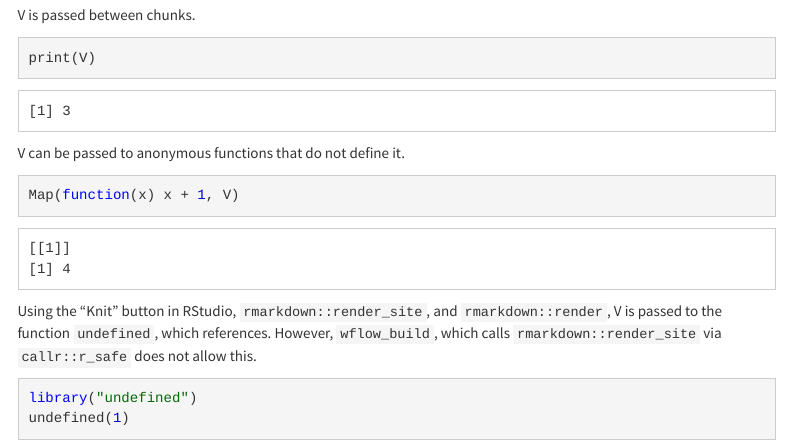
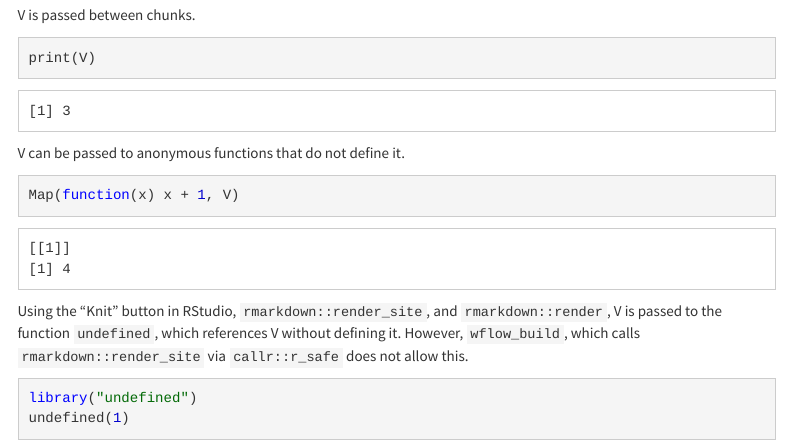
Before and after one commit to jdblischak/wflow-build-undefined-variable, an R Markdown document (analysis/undefined.Rmd): the page in a window 1100 px wide, from 340 px down. Rendered offline with R 4.5, knitr and Pandoc, with nearby package versions; some code elsewhere in the file could not run offline; menus at the side of the page are left out.

Commit message:
Add instructions.

````diff
--- a/analysis/undefined.Rmd
+++ b/analysis/undefined.Rmd
@@ -43,9 +43,9 @@ Map(function(x) x + 1, V)
 ```
 
 Using the "Knit" button in RStudio, `rmarkdown::render_site`, and
-`rmarkdown::render`, V is passed to the function `undefined`, which references.
-However, `wflow_build`, which calls `rmarkdown::render_site` via `callr::r_safe`
-does not allow this.
+`rmarkdown::render`, V is passed to the function `undefined`, which references V
+without defining it. However, `wflow_build`, which calls
+`rmarkdown::render_site` via `callr::r_safe` does not allow this.
 
 
 ```{r try-to-use-V-in-package-function}
````
Also changed, not shown: README.md.
